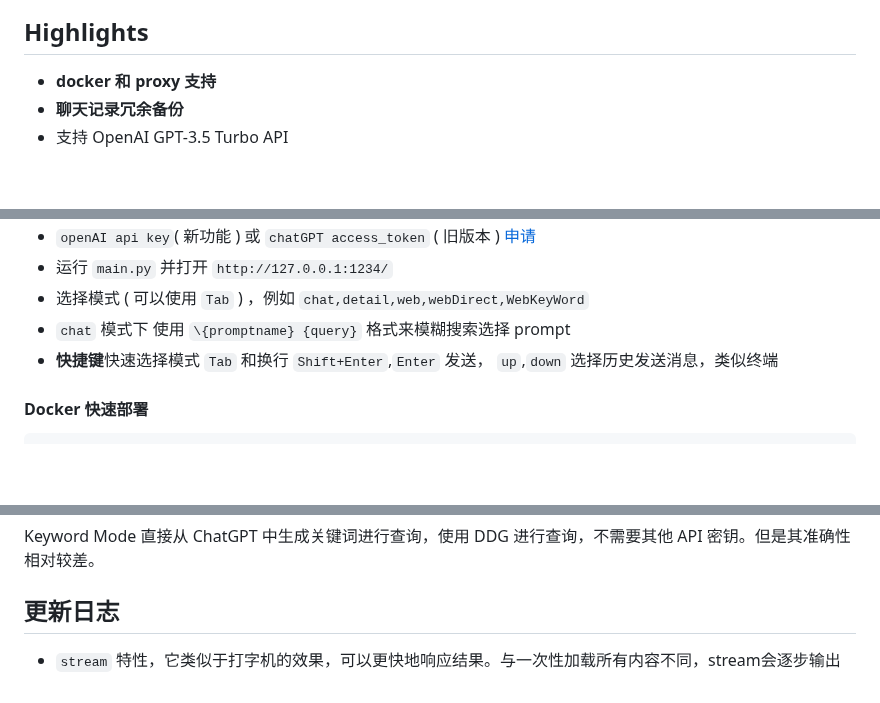
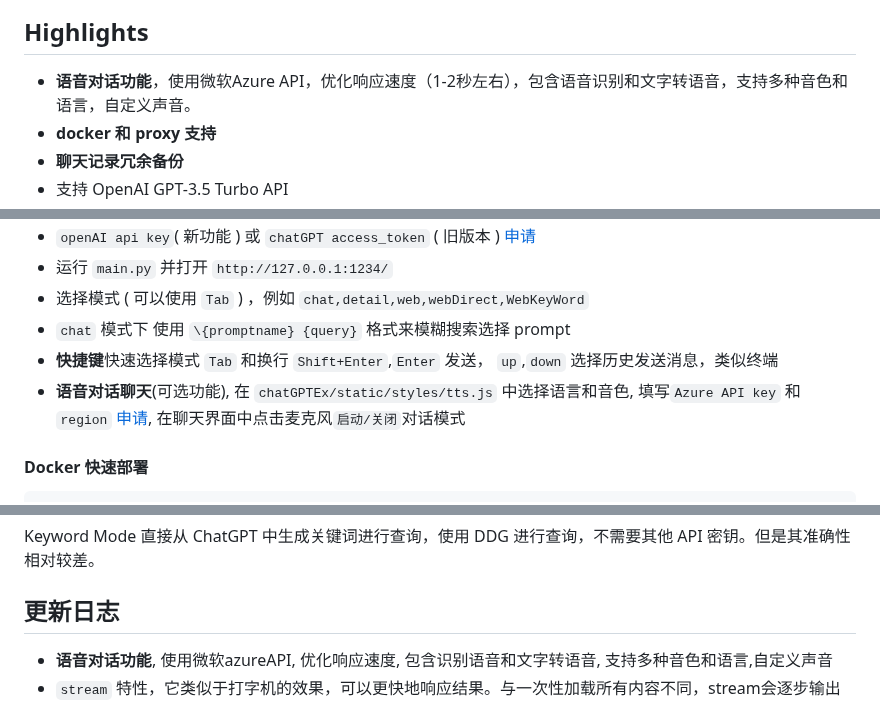
Before and after one commit to circlestarzero/EX-chatGPT, a Markdown page: README.md, 3 parts joined by grey strips. Drawn GitHub-style; blank space fills up the shorter version.

Commit message:
upadate readme for TTS and speech to text introduction

```diff
--- a/README.md
+++ b/README.md
@@ -20,6 +20,7 @@ ChatGPT 是一个强大的工具平台，可以无需任何调整就生成 API
 
 ## Highlights
 
+-   **语音对话功能**，使用微软Azure API，优化响应速度（1-2秒左右），包含语音识别和文字转语音，支持多种音色和语言，自定义声音。
 -   **docker 和 proxy 支持**
 -   **聊天记录冗余备份**
 -   支持 OpenAI GPT-3.5 Turbo API
@@ -50,6 +51,7 @@ ChatGPT 是一个强大的工具平台，可以无需任何调整就生成 API
 -   选择模式 ( 可以使用 `Tab` ) ，例如 `chat,detail,web,webDirect,WebKeyWord`
 -   `chat` 模式下 使用 `\{promptname} {query}` 格式来模糊搜索选择 prompt
 -   **快捷键**快速选择模式 `Tab` 和换行 `Shift+Enter`,`Enter` 发送， `up`,`down` 选择历史发送消息，类似终端
+-   **语音对话聊天**(可选功能), 在 `chatGPTEx/static/styles/tts.js` 中选择语言和音色, 填写`Azure API key` 和 `region` [申请](https://clearn.microsoft.com/zh-cn/azure/cognitive-services/speech-service), 在聊天界面中点击麦克风`启动/关闭`对话模式
 
 #### Docker 快速部署
 
@@ -104,6 +106,7 @@ Keyword Mode 直接从 ChatGPT 中生成关键词进行查询，使用 DDG 进
 
 ## 更新日志
 
+-   **语音对话功能**, 使用微软azureAPI, 优化响应速度, 包含识别语音和文字转语音, 支持多种音色和语言,自定义声音
 -   `stream` 特性，它类似于打字机的效果，可以更快地响应结果。与一次性加载所有内容不同，stream会逐步输出结果。如示例中所示：
 ![stream](img/stream.gif)
 -   聊天记录冗余备份
```
Also changed, not shown: README.en.md (+2 -0 lines).
